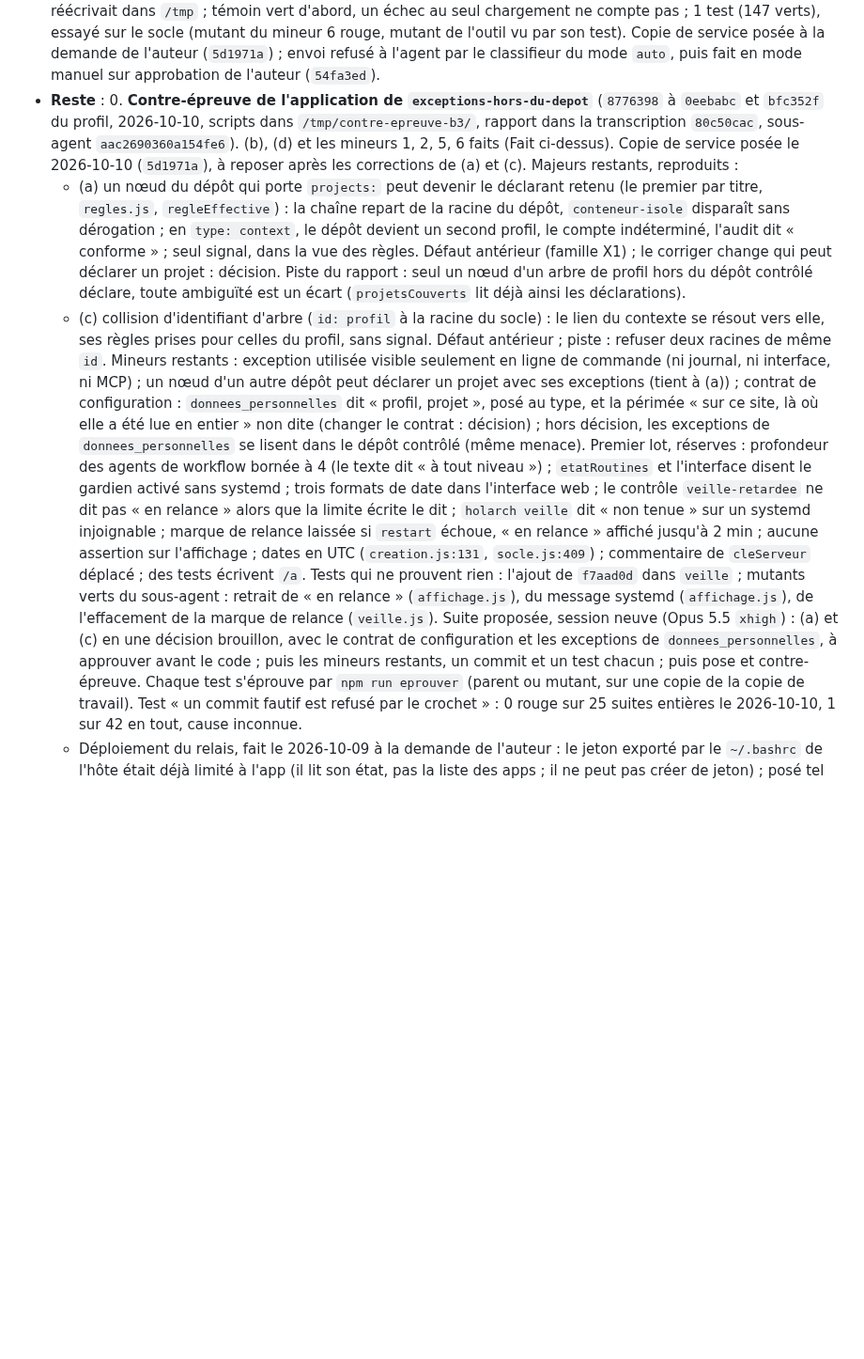
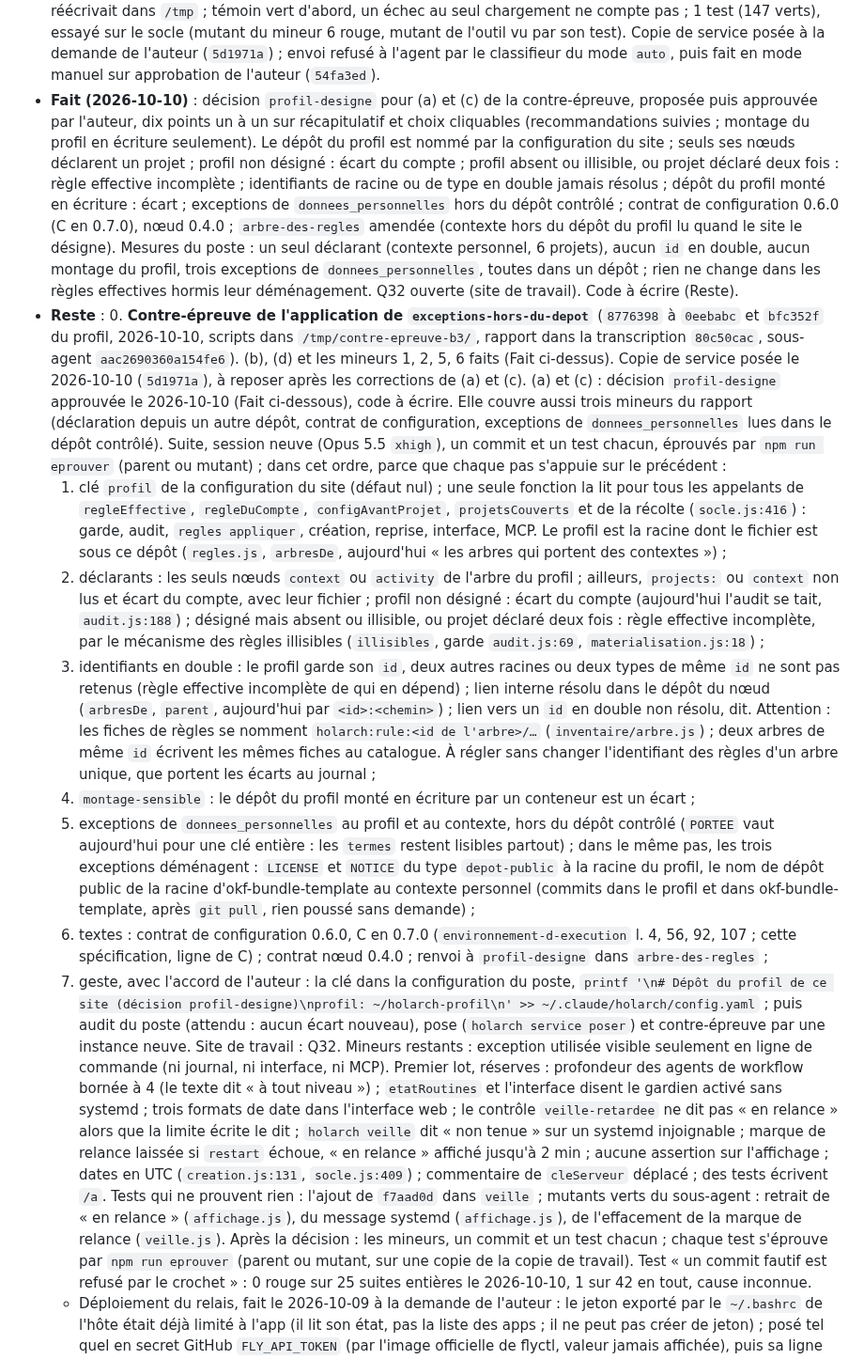
Before and after one commit to Movida/holarch-socle, a Markdown page: arbre/conception/etape-3-regles-projets.md, the part around the change. Shown at 94% size. GitHub-like rendering; blank space fills up the shorter version.

Commit message:
Consigner la décision du profil désigné, sa suite et la passation
Co-Authored-By: Claude Opus 5.5 <noreply@anthropic.com>

```diff
--- a/arbre/conception/etape-3-regles-projets.md
+++ b/arbre/conception/etape-3-regles-projets.md
@@ -1076,35 +1076,62 @@ sur mesure ; un pare-feu du conteneur, tant que les domaines de Remote Control s
   1 test (147 verts), essayé sur le socle (mutant du mineur 6 rouge, mutant de l'outil vu par son test). Copie de
   service posée à la demande de l'auteur (`5d1971a`) ; envoi refusé à l'agent par le classifieur du mode `auto`, puis
   fait en mode manuel sur approbation de l'auteur (`54fa3ed`).
+- **Fait (2026-10-10)** : décision `profil-designe` pour (a) et (c) de la contre-épreuve, proposée puis approuvée par
+  l'auteur, dix points un à un sur récapitulatif et choix cliquables (recommandations suivies ; montage du profil en
+  écriture seulement). Le dépôt du profil est nommé par la configuration du site ; seuls ses nœuds déclarent un projet ;
+  profil non désigné : écart du compte ; profil absent ou illisible, ou projet déclaré deux fois : règle effective
+  incomplète ; identifiants de racine ou de type en double jamais résolus ; dépôt du profil monté en écriture : écart ;
+  exceptions de `donnees_personnelles` hors du dépôt contrôlé ; contrat de configuration 0.6.0 (C en 0.7.0), nœud
+  0.4.0 ; `arbre-des-regles` amendée (contexte hors du dépôt du profil lu quand le site le désigne). Mesures du poste :
+  un seul déclarant (contexte personnel, 6 projets), aucun `id` en double, aucun montage du profil, trois exceptions de
+  `donnees_personnelles`, toutes dans un dépôt ; rien ne change dans les règles effectives hormis leur déménagement.
+  Q32 ouverte (site de travail). Code à écrire (Reste).
 - **Reste** :
   0. **Contre-épreuve de l'application de `exceptions-hors-du-depot`** (`8776398` à `0eebabc` et `bfc352f` du profil,
      2026-10-10, scripts dans `/tmp/contre-epreuve-b3/`, rapport dans la transcription `80c50cac`, sous-agent
      `aac2690360a154fe6`). (b), (d) et les mineurs 1, 2, 5, 6 faits (Fait ci-dessus). Copie de service posée le 2026-10-10
      (`5d1971a`), à reposer après les corrections de (a) et (c).
-     Majeurs restants, reproduits :
-     - (a) un nœud du dépôt qui porte `projects:` peut devenir le déclarant retenu (le premier par titre, `regles.js`,
-       `regleEffective`) : la chaîne repart de la racine du dépôt, `conteneur-isole` disparaît sans dérogation ; en
-       `type: context`, le dépôt devient un second profil, le compte indéterminé, l'audit dit « conforme » ; seul signal,
-       dans la vue des règles. Défaut antérieur (famille X1) ; le corriger change qui peut déclarer un projet : décision.
-       Piste du rapport : seul un nœud d'un arbre de profil hors du dépôt contrôlé déclare, toute ambiguïté est un écart
-       (`projetsCouverts` lit déjà ainsi les déclarations).
-     - (c) collision d'identifiant d'arbre (`id: profil` à la racine du socle) : le lien du contexte se résout vers elle,
-       ses règles prises pour celles du profil, sans signal. Défaut antérieur ; piste : refuser deux racines de même `id`.
-     Mineurs restants : exception utilisée visible seulement en ligne de commande (ni journal, ni interface, ni MCP) ; un
-     nœud d'un autre dépôt peut déclarer un projet avec ses exceptions (tient à (a)) ; contrat de configuration :
-     `donnees_personnelles` dit « profil, projet », posé au type, et la périmée « sur ce site, là où elle a été lue en
-     entier » non dite (changer le contrat : décision) ; hors décision, les exceptions de `donnees_personnelles` se
-     lisent dans le dépôt contrôlé (même menace). Premier lot, réserves : profondeur des agents de workflow bornée à 4 (le
+     (a) et (c) : décision `profil-designe` approuvée le 2026-10-10 (Fait ci-dessous), code à écrire. Elle couvre aussi
+     trois mineurs du rapport (déclaration depuis un autre dépôt, contrat de configuration, exceptions de
+     `donnees_personnelles` lues dans le dépôt contrôlé).
+     Suite, session neuve (Opus 5.5 `xhigh`), un commit et un test chacun, éprouvés par `npm run eprouver` (parent ou
+     mutant) ; dans cet ordre, parce que chaque pas s'appuie sur le précédent :
+     1. clé `profil` de la configuration du site (défaut nul) ; une seule fonction la lit pour tous les appelants de
+        `regleEffective`, `regleDuCompte`, `configAvantProjet`, `projetsCouverts` et de la récolte (`socle.js:416`) :
+        garde, audit, `regles appliquer`, création, reprise, interface, MCP. Le profil est la racine dont le fichier est
+        sous ce dépôt (`regles.js`, `arbresDe`, aujourd'hui « les arbres qui portent des contextes ») ;
+     2. déclarants : les seuls nœuds `context` ou `activity` de l'arbre du profil ; ailleurs, `projects:` ou `context`
+        non lus et écart du compte, avec leur fichier ; profil non désigné : écart du compte (aujourd'hui l'audit se tait,
+        `audit.js:188`) ; désigné mais absent ou illisible, ou projet déclaré deux fois : règle effective incomplète, par
+        le mécanisme des règles illisibles (`illisibles`, garde `audit.js:69`, `materialisation.js:18`) ;
+     3. identifiants en double : le profil garde son `id`, deux autres racines ou deux types de même `id` ne sont pas
+        retenus (règle effective incomplète de qui en dépend) ; lien interne résolu dans le dépôt du nœud
+        (`arbresDe`, `parent`, aujourd'hui par `<id>:<chemin>`) ; lien vers un `id` en double non résolu, dit.
+        Attention : les fiches de règles se nomment `holarch:rule:<id de l'arbre>/…` (`inventaire/arbre.js`) ; deux
+        arbres de même `id` écrivent les mêmes fiches au catalogue. À régler sans changer l'identifiant des règles d'un
+        arbre unique, que portent les écarts au journal ;
+     4. `montage-sensible` : le dépôt du profil monté en écriture par un conteneur est un écart ;
+     5. exceptions de `donnees_personnelles` au profil et au contexte, hors du dépôt contrôlé (`PORTEE` vaut aujourd'hui
+        pour une clé entière : les `termes` restent lisibles partout) ; dans le même pas, les trois exceptions
+        déménagent : `LICENSE` et `NOTICE` du type `depot-public` à la racine du profil, le nom de dépôt public de la
+        racine d'okf-bundle-template au contexte personnel (commits dans le profil et dans okf-bundle-template, après
+        `git pull`, rien poussé sans demande) ;
+     6. textes : contrat de configuration 0.6.0, C en 0.7.0 (`environnement-d-execution` l. 4, 56, 92, 107 ; cette
+        spécification, ligne de C) ; contrat nœud 0.4.0 ; renvoi à `profil-designe` dans `arbre-des-regles` ;
+     7. geste, avec l'accord de l'auteur : la clé dans la configuration du poste,
+        `printf '\n# Dépôt du profil de ce site (décision profil-designe)\nprofil: ~/holarch-profil\n' >> ~/.claude/holarch/config.yaml` ;
+        puis audit du poste (attendu : aucun écart nouveau), pose (`holarch service poser`) et contre-épreuve par une
+        instance neuve. Site de travail : Q32.
+     Mineurs restants : exception utilisée visible seulement en ligne de commande (ni journal, ni interface, ni MCP).
+     Premier lot, réserves : profondeur des agents de workflow bornée à 4 (le
      texte dit « à tout niveau ») ; `etatRoutines` et l'interface disent le gardien activé sans systemd ; trois formats de
      date dans l'interface web ; le contrôle `veille-retardee` ne dit pas « en relance » alors que la limite écrite le
      dit ; `holarch veille` dit « non tenue » sur un systemd injoignable ; marque de relance laissée si `restart` échoue,
      « en relance » affiché jusqu'à 2 min ; aucune assertion sur l'affichage ; dates en UTC (`creation.js:131`,
      `socle.js:409`) ; commentaire de `cleServeur` déplacé ; des tests écrivent `/a`. Tests qui ne prouvent rien :
      l'ajout de `f7aad0d` dans `veille` ; mutants verts du sous-agent : retrait de « en relance » (`affichage.js`), du
-     message systemd (`affichage.js`), de l'effacement de la marque de relance (`veille.js`).
-     Suite proposée, session neuve (Opus 5.5 `xhigh`) : (a) et (c) en une décision brouillon, avec le contrat de
-     configuration et les exceptions de `donnees_personnelles`, à approuver avant le code ; puis les mineurs restants, un
-     commit et un test chacun ; puis pose et contre-épreuve. Chaque test s'éprouve par `npm run eprouver` (parent ou
+     message systemd (`affichage.js`), de l'effacement de la marque de relance (`veille.js`). Après la décision : les
+     mineurs, un commit et un test chacun ; chaque test s'éprouve par `npm run eprouver` (parent ou
      mutant, sur une copie de la copie de travail). Test « un commit fautif est refusé
      par le crochet » : 0 rouge sur 25 suites entières le 2026-10-10, 1 sur 42 en tout, cause inconnue.
      - Déploiement du relais, fait le 2026-10-09 à la demande de l'auteur : le jeton exporté par le `~/.bashrc` de
```
Also changed, not shown: arbre/log.md (+12 -0 lines).
